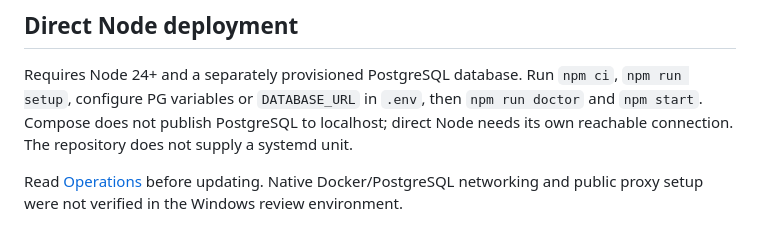
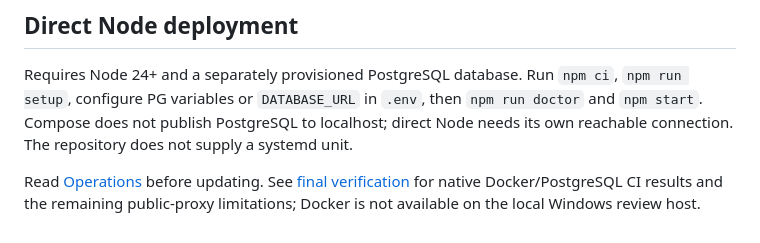
Before and after one commit to jtechbyte/lantern, a Markdown page: docs/INSTALLATION.md, the part around the change. Drawn GitHub-style.

```diff
--- a/docs/INSTALLATION.md
+++ b/docs/INSTALLATION.md
@@ -126,4 +126,4 @@ It uses the same services and volume keys but builds the local Dockerfile. It is
 
 Requires Node 24+ and a separately provisioned PostgreSQL database. Run `npm ci`, `npm run setup`, configure PG variables or `DATABASE_URL` in `.env`, then `npm run doctor` and `npm start`. Compose does not publish PostgreSQL to localhost; direct Node needs its own reachable connection. The repository does not supply a systemd unit.
 
-Read [Operations](OPERATIONS.md) before updating. Native Docker/PostgreSQL networking and public proxy setup were not verified in the Windows review environment.
+Read [Operations](OPERATIONS.md) before updating. See [final verification](FINAL_CAROUSEL_VERIFICATION.md) for native Docker/PostgreSQL CI results and the remaining public-proxy limitations; Docker is not available on the local Windows review host.
```
Also changed, not shown: docs/FINAL_CAROUSEL_VERIFICATION.md (+30 -0 lines), docs/OPERATIONS.md (+0 -1 lines).
